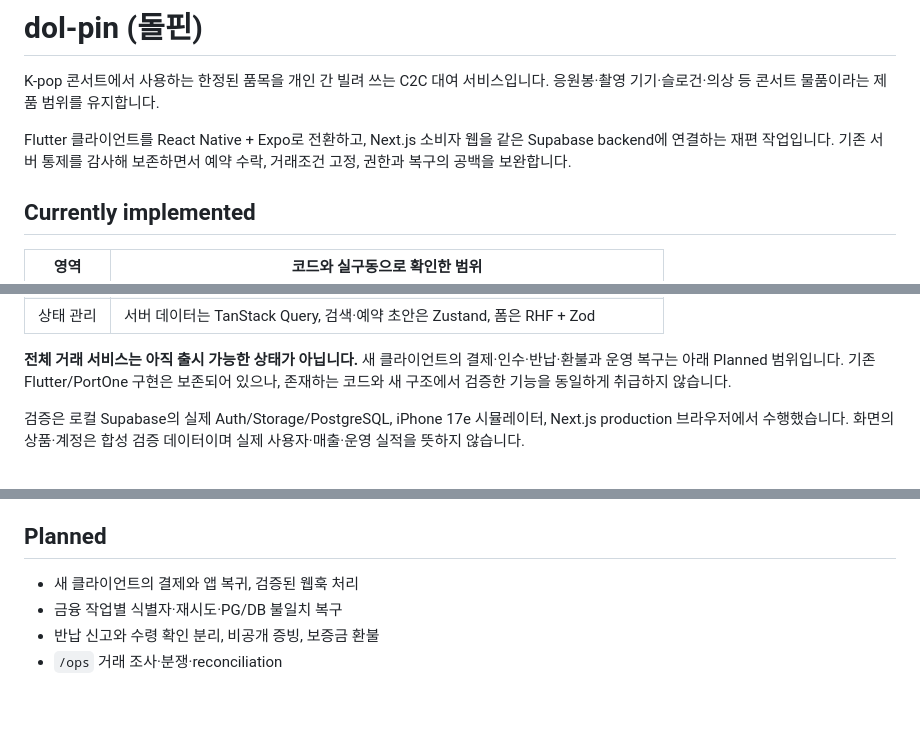
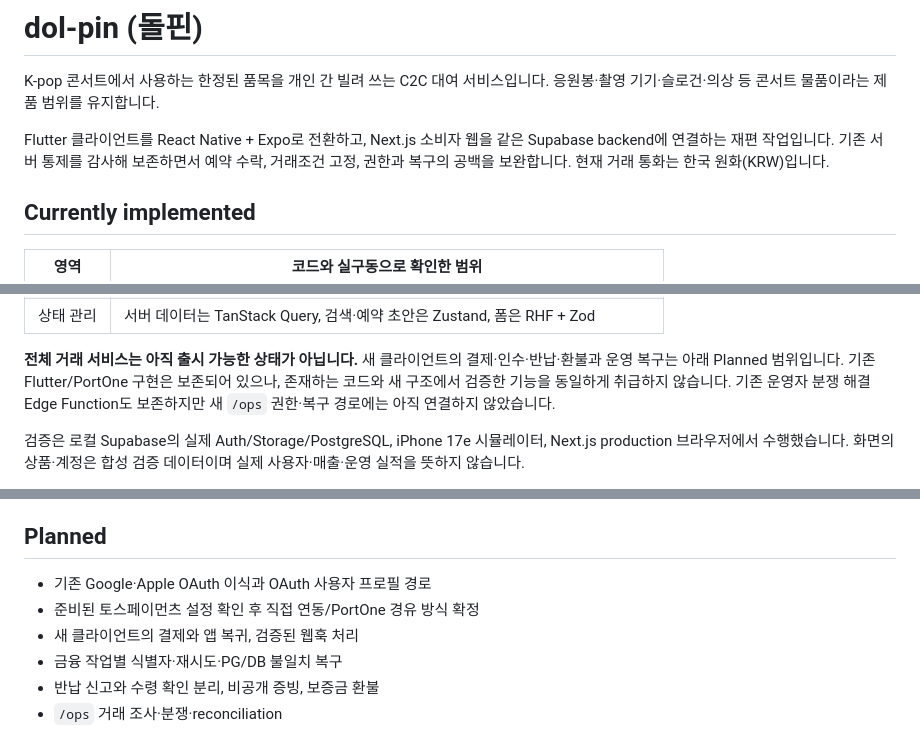
Before and after one commit to heznpc/Dol-pin, a Markdown page: README.md, 3 parts joined by grey strips. Rendered like a GitHub page; blank space fills up the shorter version.

Commit message:
docs: clarify KRW scope and pending OAuth and Toss integration

```diff
--- a/README.md
+++ b/README.md
@@ -6,6 +6,7 @@ K-pop 콘서트에서 사용하는 한정된 품목을 개인 간 빌려 쓰는
 Flutter 클라이언트를 React Native + Expo로 전환하고, Next.js 소비자 웹을
 같은 Supabase backend에 연결하는 재편 작업입니다. 기존 서버 통제를 감사해
 보존하면서 예약 수락, 거래조건 고정, 권한과 복구의 공백을 보완합니다.
+현재 거래 통화는 한국 원화(KRW)입니다.
 
 ## Currently implemented
 
@@ -22,7 +23,8 @@ Flutter 클라이언트를 React Native + Expo로 전환하고, Next.js 소비
 **전체 거래 서비스는 아직 출시 가능한 상태가 아닙니다.** 새 클라이언트의
 결제·인수·반납·환불과 운영 복구는 아래 Planned 범위입니다.
 기존 Flutter/PortOne 구현은 보존되어 있으나, 존재하는 코드와 새 구조에서
-검증한 기능을 동일하게 취급하지 않습니다.
+검증한 기능을 동일하게 취급하지 않습니다. 기존 운영자 분쟁 해결 Edge Function도
+보존하지만 새 `/ops` 권한·복구 경로에는 아직 연결하지 않았습니다.
 
 검증은 로컬 Supabase의 실제 Auth/Storage/PostgreSQL, iPhone 17e 시뮬레이터,
 Next.js production 브라우저에서 수행했습니다. 화면의 상품·계정은 합성
@@ -63,6 +65,8 @@ PortOne V1/V2는 [비교 ADR](docs/adr/004-portone-version-investigation.md)에
 
 ## Planned
 
+- 기존 Google·Apple OAuth 이식과 OAuth 사용자 프로필 경로
+- 준비된 토스페이먼츠 설정 확인 후 직접 연동/PortOne 경유 방식 확정
 - 새 클라이언트의 결제와 앱 복귀, 검증된 웹훅 처리
 - 금융 작업별 식별자·재시도·PG/DB 불일치 복구
 - 반납 신고와 수령 확인 분리, 비공개 증빙, 보증금 환불
```
